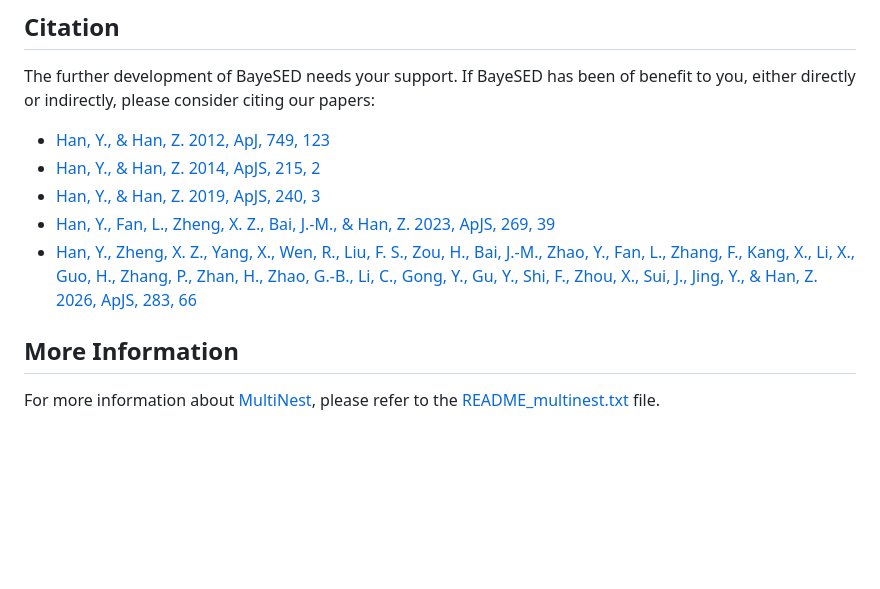
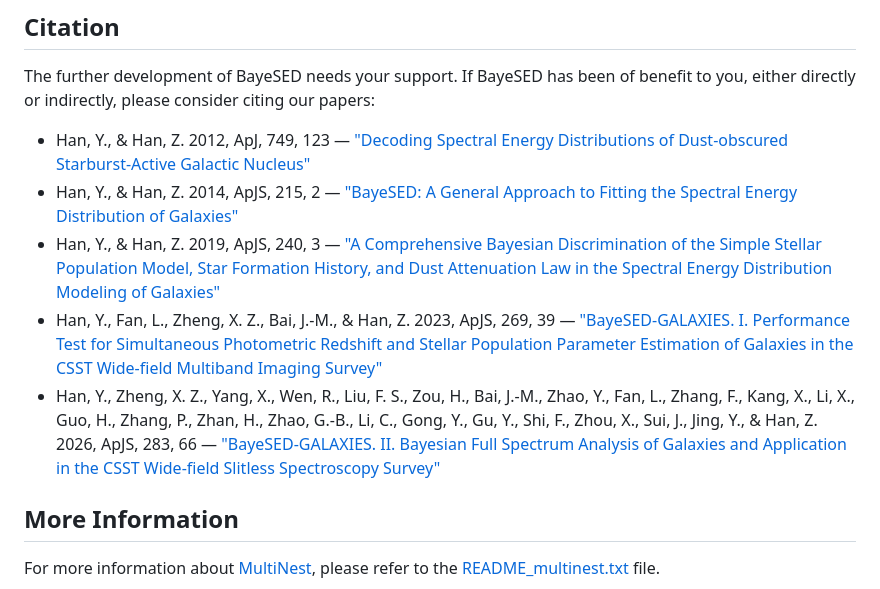
Before and after one commit to hanyk/BayeSED3, a Markdown page: README.md, the part around the change. GitHub-like rendering; blank space fills up the shorter version.

Commit message:
docs(readme): add title for citation entries

```diff
--- a/README.md
+++ b/README.md
@@ -532,11 +532,11 @@ Issues and pull requests are welcome. Please make sure to update tests before su
 ## Citation
 
 The further development of BayeSED needs your support. If BayeSED has been of benefit to you, either directly or indirectly, please consider citing our papers:
-- [Han, Y., & Han, Z. 2012, ApJ, 749, 123](https://ui.adsabs.harvard.edu/abs/2012ApJ...749..123H/abstract)
-- [Han, Y., & Han, Z. 2014, ApJS, 215, 2](https://ui.adsabs.harvard.edu/abs/2014ApJS..215....2H/abstract)
-- [Han, Y., & Han, Z. 2019, ApJS, 240, 3](https://ui.adsabs.harvard.edu/abs/2019ApJS..240....3H/abstract)
-- [Han, Y., Fan, L., Zheng, X. Z., Bai, J.-M., & Han, Z. 2023, ApJS, 269, 39](https://ui.adsabs.harvard.edu/abs/2023ApJS..269...39H/abstract)
-- [Han, Y., Zheng, X. Z., Yang, X., Wen, R., Liu, F. S., Zou, H., Bai, J.-M., Zhao, Y., Fan, L., Zhang, F., Kang, X., Li, X., Guo, H., Zhang, P., Zhan, H., Zhao, G.-B., Li, C., Gong, Y., Gu, Y., Shi, F., Zhou, X., Sui, J., Jing, Y., & Han, Z. 2026, ApJS, 283, 66](https://ui.adsabs.harvard.edu/abs/2026ApJS..283...66H/abstract)
+- Han, Y., & Han, Z. 2012, ApJ, 749, 123 — ["Decoding Spectral Energy Distributions of Dust-obscured Starburst-Active Galactic Nucleus"](https://ui.adsabs.harvard.edu/abs/2012ApJ...749..123H/abstract)
+- Han, Y., & Han, Z. 2014, ApJS, 215, 2 — ["BayeSED: A General Approach to Fitting the Spectral Energy Distribution of Galaxies"](https://ui.adsabs.harvard.edu/abs/2014ApJS..215....2H/abstract)
+- Han, Y., & Han, Z. 2019, ApJS, 240, 3 — ["A Comprehensive Bayesian Discrimination of the Simple Stellar Population Model, Star Formation History, and Dust Attenuation Law in the Spectral Energy Distribution Modeling of Galaxies"](https://ui.adsabs.harvard.edu/abs/2019ApJS..240....3H/abstract)
+- Han, Y., Fan, L., Zheng, X. Z., Bai, J.-M., & Han, Z. 2023, ApJS, 269, 39 — ["BayeSED-GALAXIES. I. Performance Test for Simultaneous Photometric Redshift and Stellar Population Parameter Estimation of Galaxies in the CSST Wide-field Multiband Imaging Survey"](https://ui.adsabs.harvard.edu/abs/2023ApJS..269...39H/abstract)
+- Han, Y., Zheng, X. Z., Yang, X., Wen, R., Liu, F. S., Zou, H., Bai, J.-M., Zhao, Y., Fan, L., Zhang, F., Kang, X., Li, X., Guo, H., Zhang, P., Zhan, H., Zhao, G.-B., Li, C., Gong, Y., Gu, Y., Shi, F., Zhou, X., Sui, J., Jing, Y., & Han, Z. 2026, ApJS, 283, 66 — ["BayeSED-GALAXIES. II. Bayesian Full Spectrum Analysis of Galaxies and Application in the CSST Wide-field Slitless Spectroscopy Survey"](https://ui.adsabs.harvard.edu/abs/2026ApJS..283...66H/abstract)
 
 ## More Information
 
```
